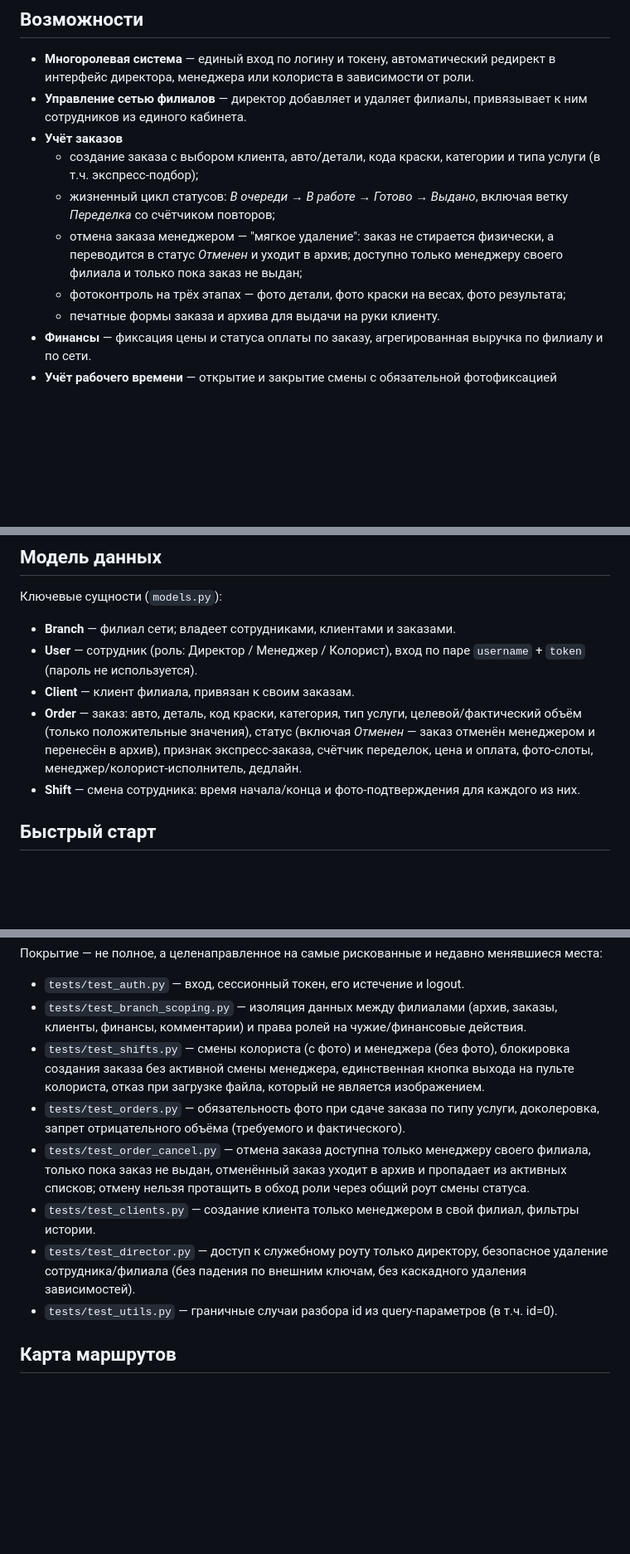
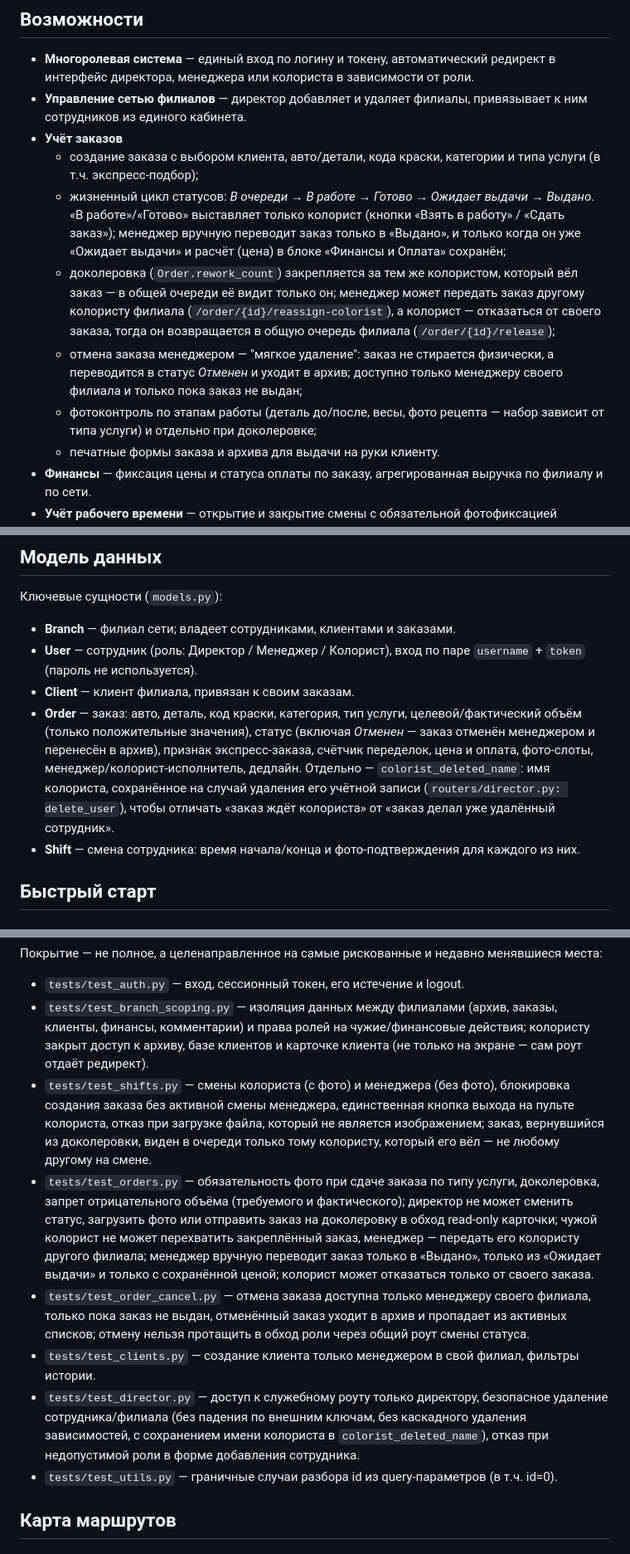
Before and after one commit to ekaterinashchelukhina/colorbox_lab, a Markdown page: README.md, 3 parts joined by grey strips. Shown at 83% size. GitHub-like rendering; blank space fills up the shorter version.

```diff
--- a/README.md
+++ b/README.md
@@ -22,9 +22,14 @@
 - **Управление сетью филиалов** — директор добавляет и удаляет филиалы, привязывает к ним сотрудников из единого кабинета.
 - **Учёт заказов**
   - создание заказа с выбором клиента, авто/детали, кода краски, категории и типа услуги (в т.ч. экспресс-подбор);
-  - жизненный цикл статусов: *В очереди → В работе → Готово → Выдано*, включая ветку *Переделка* со счётчиком повторов;
+  - жизненный цикл статусов: *В очереди → В работе → Готово → Ожидает выдачи → Выдано*. «В работе»/«Готово» выставляет
+    только колорист (кнопки «Взять в работу» / «Сдать заказ»); менеджер вручную переводит заказ только в «Выдано»,
+    и только когда он уже «Ожидает выдачи» и расчёт (цена) в блоке «Финансы и Оплата» сохранён;
+  - доколеровка (`Order.rework_count`) закрепляется за тем же колористом, который вёл заказ — в общей очереди её
+    видит только он; менеджер может передать заказ другому колористу филиала (`/order/{id}/reassign-colorist`),
+    а колорист — отказаться от своего заказа, тогда он возвращается в общую очередь филиала (`/order/{id}/release`);
   - отмена заказа менеджером — "мягкое удаление": заказ не стирается физически, а переводится в статус *Отменен* и уходит в архив; доступно только менеджеру своего филиала и только пока заказ не выдан;
-  - фотоконтроль на трёх этапах — фото детали, фото краски на весах, фото результата;
+  - фотоконтроль по этапам работы (деталь до/после, весы, фото рецепта — набор зависит от типа услуги) и отдельно при доколеровке;
   - печатные формы заказа и архива для выдачи на руки клиенту.
 - **Финансы** — фиксация цены и статуса оплаты по заказу, агрегированная выручка по филиалу и по сети.
 - **Учёт рабочего времени** — открытие и закрытие смены с обязательной фотофиксацией (начало/конец), журнал смен и печатный отчёт для директора.
@@ -81,7 +86,7 @@ ColorboxLab/
 - **Branch** — филиал сети; владеет сотрудниками, клиентами и заказами.
 - **User** — сотрудник (роль: Директор / Менеджер / Колорист), вход по паре `username` + `token` (пароль не используется).
 - **Client** — клиент филиала, привязан к своим заказам.
-- **Order** — заказ: авто, деталь, код краски, категория, тип услуги, целевой/фактический объём (только положительные значения), статус (включая *Отменен* — заказ отменён менеджером и перенесён в архив), признак экспресс-заказа, счётчик переделок, цена и оплата, фото-слоты, менеджер/колорист-исполнитель, дедлайн.
+- **Order** — заказ: авто, деталь, код краски, категория, тип услуги, целевой/фактический объём (только положительные значения), статус (включая *Отменен* — заказ отменён менеджером и перенесён в архив), признак экспресс-заказа, счётчик переделок, цена и оплата, фото-слоты, менеджер/колорист-исполнитель, дедлайн. Отдельно — `colorist_deleted_name`: имя колориста, сохранённое на случай удаления его учётной записи (`routers/director.py: delete_user`), чтобы отличать «заказ ждёт колориста» от «заказ делал уже удалённый сотрудник».
 - **Shift** — смена сотрудника: время начала/конца и фото-подтверждения для каждого из них.
 
 ## Быстрый старт
@@ -253,18 +258,26 @@ python -m pytest
 Покрытие — не полное, а целенаправленное на самые рискованные и недавно менявшиеся места:
 - `tests/test_auth.py` — вход, сессионный токен, его истечение и logout.
 - `tests/test_branch_scoping.py` — изоляция данных между филиалами (архив, заказы, клиенты,
-  финансы, комментарии) и права ролей на чужие/финансовые действия.
+  финансы, комментарии) и права ролей на чужие/финансовые действия; колористу закрыт доступ
+  к архиву, базе клиентов и карточке клиента (не только на экране — сам роут отдаёт редирект).
 - `tests/test_shifts.py` — смены колориста (с фото) и менеджера (без фото), блокировка
   создания заказа без активной смены менеджера, единственная кнопка выхода на пульте колориста,
-  отказ при загрузке файла, который не является изображением.
+  отказ при загрузке файла, который не является изображением; заказ, вернувшийся из доколеровки,
+  виден в очереди только тому колористу, который его вёл — не любому другому на смене.
 - `tests/test_orders.py` — обязательность фото при сдаче заказа по типу услуги, доколеровка,
-  запрет отрицательного объёма (требуемого и фактического).
+  запрет отрицательного объёма (требуемого и фактического); директор не может сменить статус,
+  загрузить фото или отправить заказ на доколеровку в обход read-only карточки; чужой колорист
+  не может перехватить закреплённый заказ, менеджер — передать его колористу другого филиала;
+  менеджер вручную переводит заказ только в «Выдано», только из «Ожидает выдачи» и только
+  с сохранённой ценой; колорист может отказаться только от своего заказа.
 - `tests/test_order_cancel.py` — отмена заказа доступна только менеджеру своего филиала, только
   пока заказ не выдан, отменённый заказ уходит в архив и пропадает из активных списков; отмену
   нельзя протащить в обход роли через общий роут смены статуса.
 - `tests/test_clients.py` — создание клиента только менеджером в свой филиал, фильтры истории.
 - `tests/test_director.py` — доступ к служебному роуту только директору, безопасное удаление
-  сотрудника/филиала (без падения по внешним ключам, без каскадного удаления зависимостей).
+  сотрудника/филиала (без падения по внешним ключам, без каскадного удаления зависимостей,
+  с сохранением имени колориста в `colorist_deleted_name`), отказ при недопустимой роли в форме
+  добавления сотрудника.
 - `tests/test_utils.py` — граничные случаи разбора id из query-параметров (в т.ч. id=0).
 
 ## Карта маршрутов
```
Also changed, not shown: other parts of README.md (+17 -10 lines).
